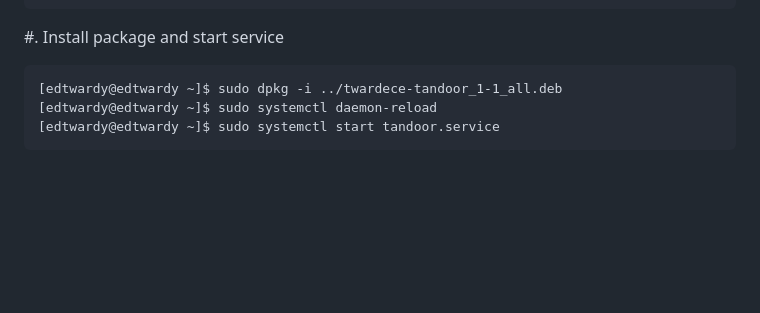
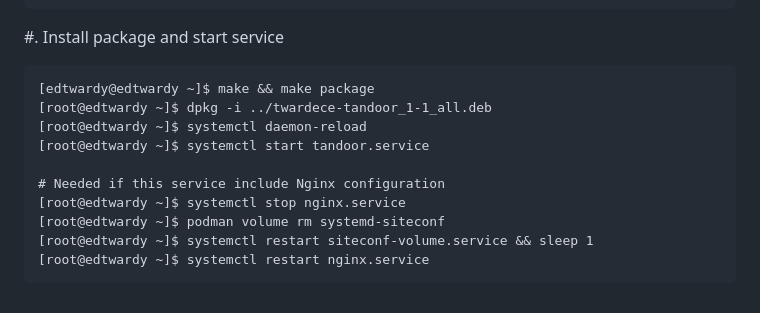
Before and after one commit to AmateurECE/twardyece-services, a Markdown page: Documentation/NewApplications.md, the part around the change. Rendered like a GitHub page; blank space fills up the shorter version.

Commit message:
docs: Add caveat about restarting nginx upon configuration change
Unfortunately, there are currently a couple of extra steps required when
Nginx configuration is changed as a part of a package installation. Add
those steps to the documentation.

````diff
--- a/Documentation/NewApplications.md
+++ b/Documentation/NewApplications.md
@@ -210,7 +210,14 @@ index e69de29..68d068e 100644
 #. Install package and start service
 
 ```
-[edtwardy@edtwardy ~]$ sudo dpkg -i ../twardece-tandoor_1-1_all.deb
-[edtwardy@edtwardy ~]$ sudo systemctl daemon-reload
-[edtwardy@edtwardy ~]$ sudo systemctl start tandoor.service
+[edtwardy@edtwardy ~]$ make && make package
+[root@edtwardy ~]$ dpkg -i ../twardece-tandoor_1-1_all.deb
+[root@edtwardy ~]$ systemctl daemon-reload
+[root@edtwardy ~]$ systemctl start tandoor.service
+
+# Needed if this service include Nginx configuration
+[root@edtwardy ~]$ systemctl stop nginx.service
+[root@edtwardy ~]$ podman volume rm systemd-siteconf
+[root@edtwardy ~]$ systemctl restart siteconf-volume.service && sleep 1
+[root@edtwardy ~]$ systemctl restart nginx.service
 ```
````
